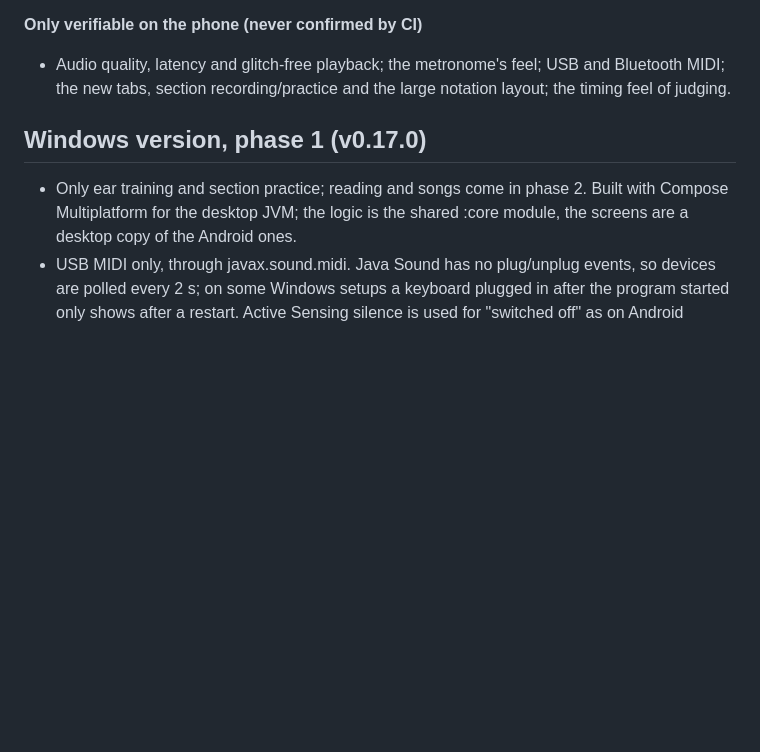
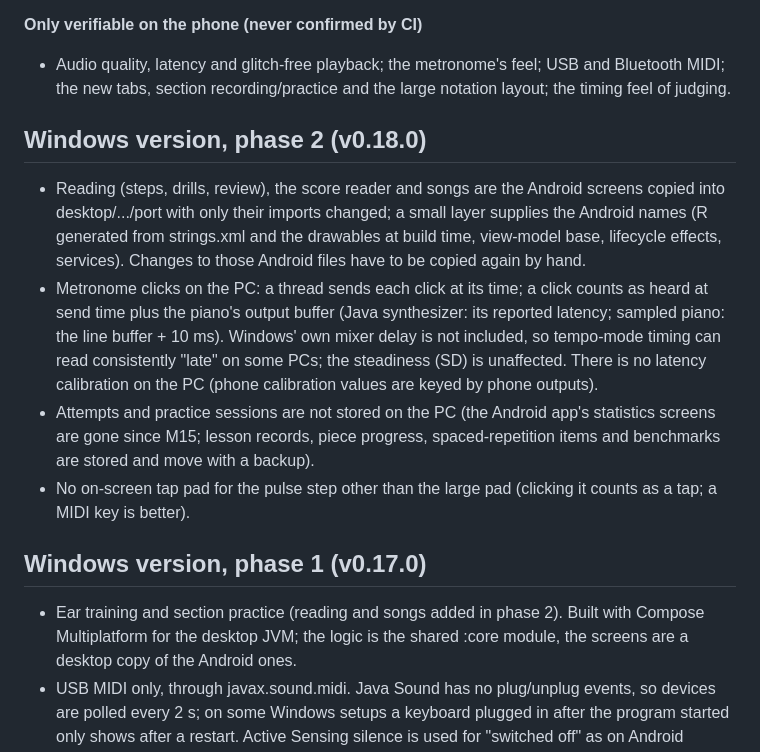
Before and after one commit to coolza254-lgtm/mimikopi, a Markdown page: docs/KNOWN-LIMITATIONS.md, the part around the change. GitHub-like rendering; blank space fills up the shorter version.

Commit message:
Release notes v0.18.0 and Windows phase 2 limitations
Co-Authored-By: Claude Opus 5.5 <noreply@anthropic.com>
Claude-Session: https://claude.ai/code/session_01My7SJAZ6zn5RHSuiaLSGaj

```diff
--- a/docs/KNOWN-LIMITATIONS.md
+++ b/docs/KNOWN-LIMITATIONS.md
@@ -25,8 +25,21 @@ What the app does not do, or does only partly, as of the last milestone. Details
 - Audio quality, latency and glitch-free playback; the metronome's feel; USB and Bluetooth MIDI; the new tabs,
   section recording/practice and the large notation layout; the timing feel of judging.
 
+## Windows version, phase 2 (v0.18.0)
+- Reading (steps, drills, review), the score reader and songs are the Android screens copied into
+  desktop/.../port with only their imports changed; a small layer supplies the Android names (R generated from
+  strings.xml and the drawables at build time, view-model base, lifecycle effects, services). Changes to those Android
+  files have to be copied again by hand.
+- Metronome clicks on the PC: a thread sends each click at its time; a click counts as heard at send time plus the
+  piano's output buffer (Java synthesizer: its reported latency; sampled piano: the line buffer + 10 ms). Windows'
+  own mixer delay is not included, so tempo-mode timing can read consistently "late" on some PCs; the steadiness
+  (SD) is unaffected. There is no latency calibration on the PC (phone calibration values are keyed by phone outputs).
+- Attempts and practice sessions are not stored on the PC (the Android app's statistics screens are gone since M15;
+  lesson records, piece progress, spaced-repetition items and benchmarks are stored and move with a backup).
+- No on-screen tap pad for the pulse step other than the large pad (clicking it counts as a tap; a MIDI key is better).
+
 ## Windows version, phase 1 (v0.17.0)
-- Only ear training and section practice; reading and songs come in phase 2. Built with Compose Multiplatform for the
+- Ear training and section practice (reading and songs added in phase 2). Built with Compose Multiplatform for the
   desktop JVM; the logic is the shared :core module, the screens are a desktop copy of the Android ones.
 - USB MIDI only, through javax.sound.midi. Java Sound has no plug/unplug events, so devices are polled every 2 s;
   on some Windows setups a keyboard plugged in after the program started only shows after a restart. Active Sensing
```
Also changed, not shown: docs/INSTALL.md (+1 -1 lines), release-notes/v0.18.0.md (added, +8 -0 lines).
